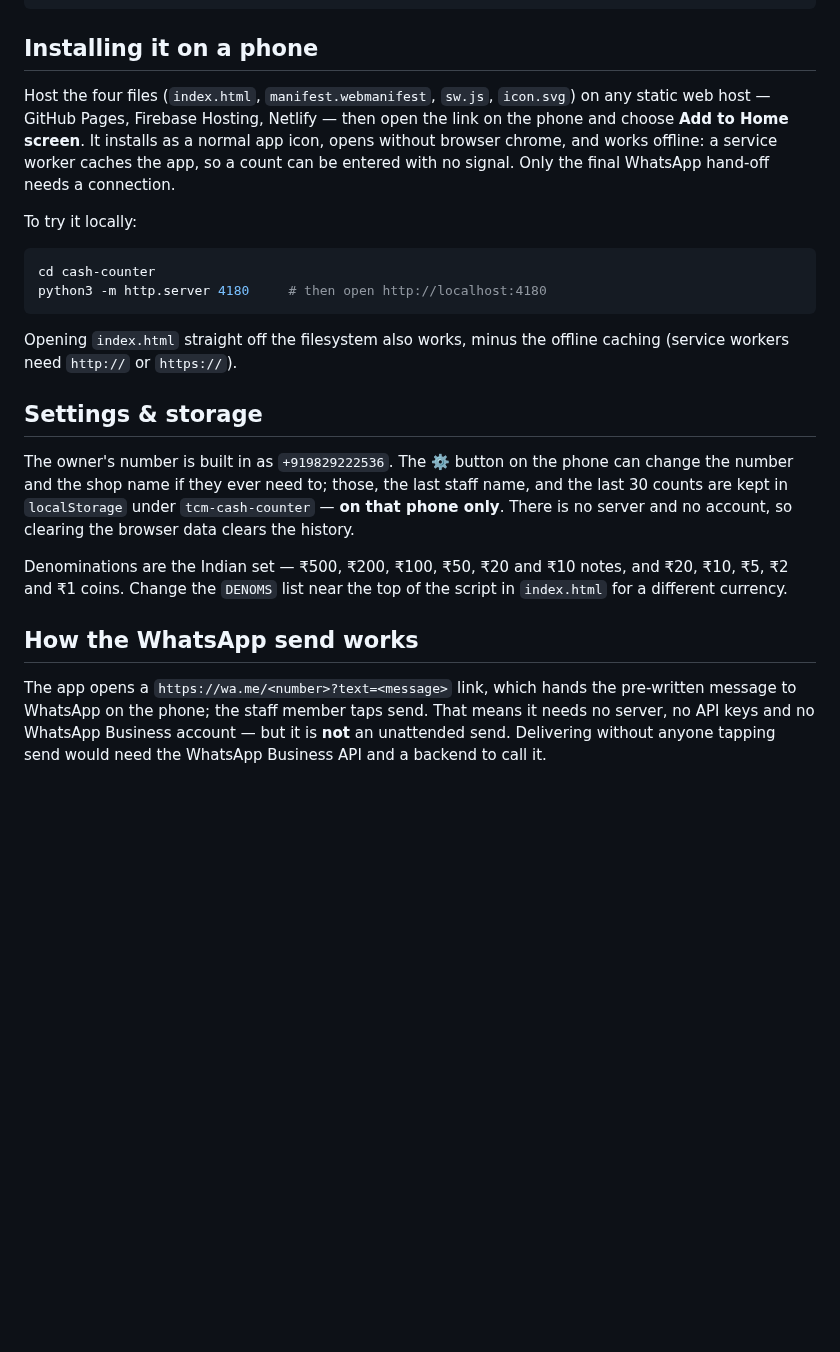
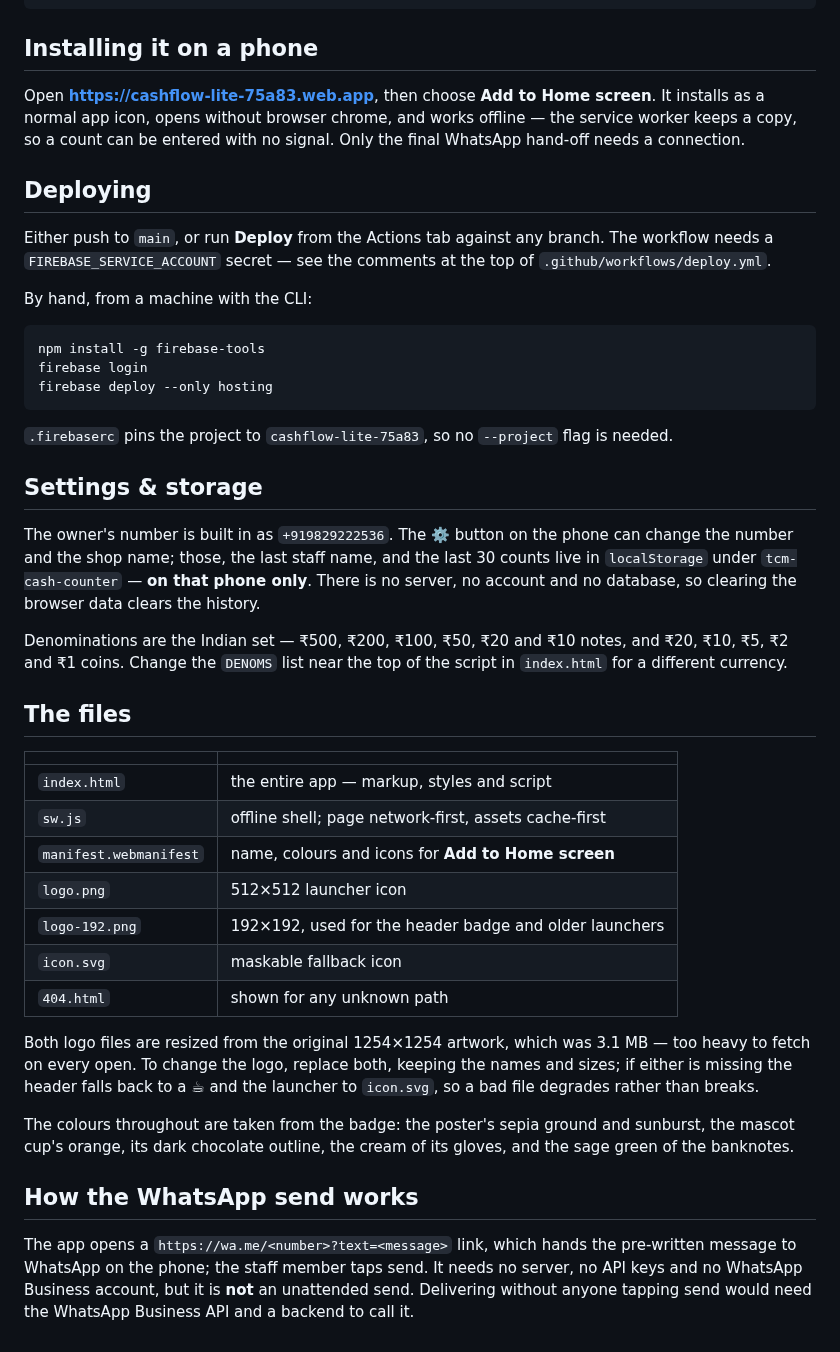
Before and after one commit to caffeinevebz/cashflow-lite, a Markdown page: README.md, the part around one of its changes. Rendered like a GitHub page; blank space fills up the shorter version.

````diff
--- a/README.md
+++ b/README.md
@@ -56,39 +56,65 @@ Coins subtotal: *₹151*
 
 ## Installing it on a phone
 
-Host the four files (`index.html`, `manifest.webmanifest`, `sw.js`,
-`icon.svg`) on any static web host — GitHub Pages, Firebase Hosting, Netlify —
-then open the link on the phone and choose **Add to Home screen**. It installs
-as a normal app icon, opens without browser chrome, and works offline: a
-service worker caches the app, so a count can be entered with no signal. Only
-the final WhatsApp hand-off needs a connection.
+Open **https://cashflow-lite-75a83.web.app**, then choose **Add to Home
+screen**. It installs as a normal app icon, opens without browser chrome, and
+works offline — the service worker keeps a copy, so a count can be entered with
+no signal. Only the final WhatsApp hand-off needs a connection.
 
-To try it locally:
+## Deploying
+
+Either push to `main`, or run **Deploy** from the Actions tab against any
+branch. The workflow needs a `FIREBASE_SERVICE_ACCOUNT` secret — see the
+comments at the top of `.github/workflows/deploy.yml`.
+
+By hand, from a machine with the CLI:
 
 ```bash
-cd cash-counter
-python3 -m http.server 4180     # then open http://localhost:4180
+npm install -g firebase-tools
+firebase login
+firebase deploy --only hosting
 ```
 
-Opening `index.html` straight off the filesystem also works, minus the
-offline caching (service workers need `http://` or `https://`).
+`.firebaserc` pins the project to `cashflow-lite-75a83`, so no `--project` flag
+is needed.
 
 ## Settings & storage
 
 The owner's number is built in as `+919829222536`. The ⚙️ button on the phone
-can change the number and the shop name if they ever need to; those, the last
-staff name, and the last 30 counts are kept in `localStorage` under
-`tcm-cash-counter` — **on that phone only**. There is no server and no account,
-so clearing the browser data clears the history.
+can change the number and the shop name; those, the last staff name, and the
+last 30 counts live in `localStorage` under `tcm-cash-counter` — **on that
+phone only**. There is no server, no account and no database, so clearing the
+browser data clears the history.
 
 Denominations are the Indian set — ₹500, ₹200, ₹100, ₹50, ₹20 and ₹10 notes,
 and ₹20, ₹10, ₹5, ₹2 and ₹1 coins. Change the `DENOMS` list near the top of
 the script in `index.html` for a different currency.
 
+## The files
+
+| | |
+|---|---|
+| `index.html` | the entire app — markup, styles and script |
+| `sw.js` | offline shell; page network-first, assets cache-first |
+| `manifest.webmanifest` | name, colours and icons for **Add to Home screen** |
+| `logo.png` | 512×512 launcher icon |
+| `logo-192.png` | 192×192, used for the header badge and older launchers |
+| `icon.svg` | maskable fallback icon |
+| `404.html` | shown for any unknown path |
+
+Both logo files are resized from the original 1254×1254 artwork, which was
+3.1 MB — too heavy to fetch on every open. To change the logo, replace both,
+keeping the names and sizes; if either is missing the header falls back to a ☕
+and the launcher to `icon.svg`, so a bad file degrades rather than breaks.
+
+The colours throughout are taken from the badge: the poster's sepia ground and
+sunburst, the mascot cup's orange, its dark chocolate outline, the cream of its
+gloves, and the sage green of the banknotes.
+
 ## How the WhatsApp send works
 
 The app opens a `https://wa.me/<number>?text=<message>` link, which hands the
-pre-written message to WhatsApp on the phone; the staff member taps send. That
-means it needs no server, no API keys and no WhatsApp Business account — but
-it is **not** an unattended send. Delivering without anyone tapping send would
-need the WhatsApp Business API and a backend to call it.
+pre-written message to WhatsApp on the phone; the staff member taps send. It
+needs no server, no API keys and no WhatsApp Business account, but it is **not**
+an unattended send. Delivering without anyone tapping send would need the
+WhatsApp Business API and a backend to call it.
````
Also changed, not shown: other parts of README.md (+6 -6 lines), logo-192.png (added), logo.png (added), screenshot.png, 7 other files.
